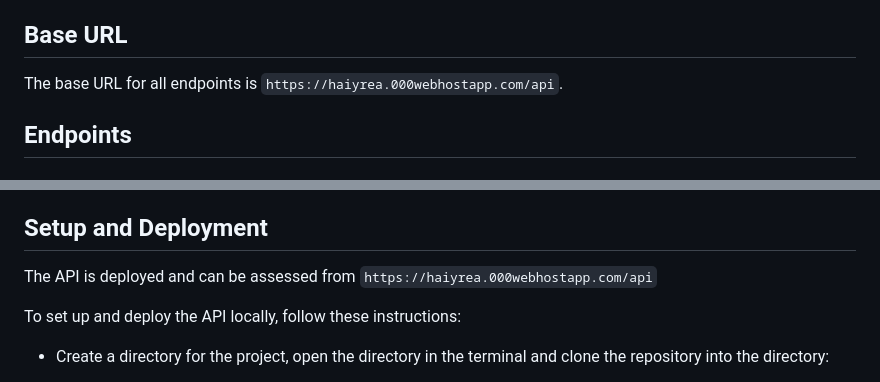
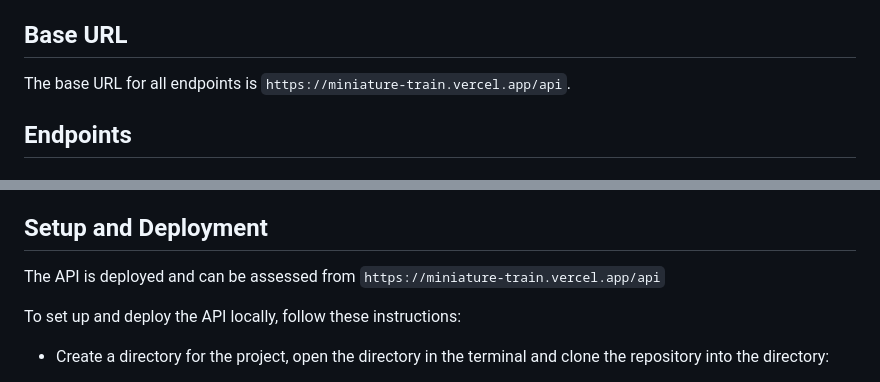
Before and after one commit to ruxy1212/miniature-train, a Markdown page: DOCUMENTATION.md, 2 parts joined by grey strips. GitHub-like rendering.

```diff
--- a/DOCUMENTATION.md
+++ b/DOCUMENTATION.md
@@ -4,7 +4,7 @@ This API documentation provides an overview of the endpoints available for inter
 
 ## Base URL
 
-The base URL for all endpoints is `https://haiyrea.000webhostapp.com/api`.
+The base URL for all endpoints is `https://miniature-train.vercel.app/api`.
 
 ## Endpoints
 
@@ -192,7 +192,7 @@ Please note the following limitations and assumptions of the API:
 
 ## Setup and Deployment
 
-The API is deployed and can be assessed from `https://haiyrea.000webhostapp.com/api`
+The API is deployed and can be assessed from `https://miniature-train.vercel.app/api`
 
 To set up and deploy the API locally, follow these instructions:
 
```
Also changed, not shown: README.md (+1 -1 lines).
